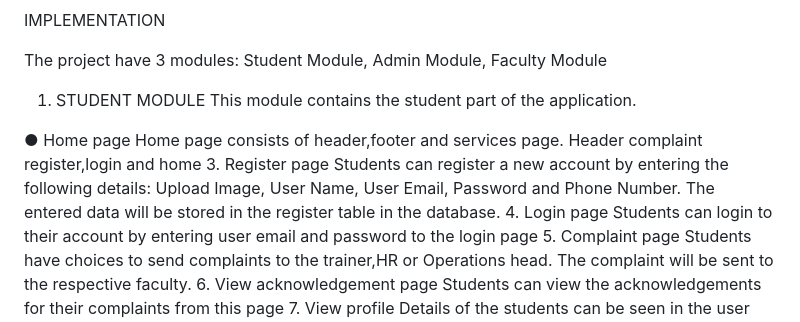
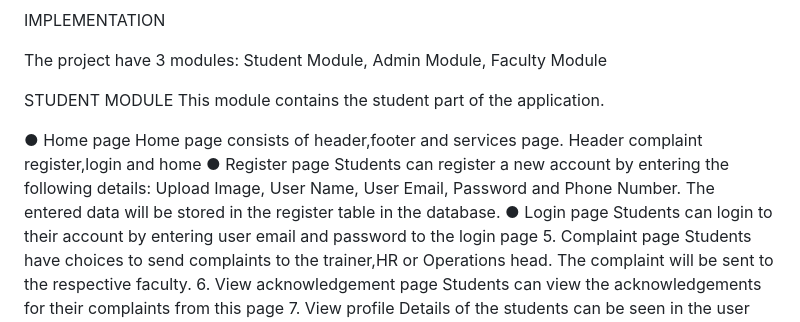
Before and after one commit to alanvantony/studentcomplaintbox, a Markdown page: README.md, the part around the change. Rendered like a GitHub page.

```diff
--- a/README.md
+++ b/README.md
@@ -40,17 +40,18 @@ DATABASE DESIGN
 IMPLEMENTATION
 
 The project have 3 modules: Student Module, Admin Module, Faculty Module
-1. STUDENT MODULE
+
+STUDENT MODULE
 This module contains the student part of the application.
 
 ● Home page
   Home page consists of header,footer and services page. Header complaint
   register,login and home
-  3. Register page
+● Register page
   Students can register a new account by entering the following details:
   Upload Image, User Name, User Email, Password and Phone Number. The
   entered data will be stored in the register table in the database.
-  4. Login page
+● Login page
   Students can login to their account by entering user email and password to the
   login page
   5. Complaint page
```
